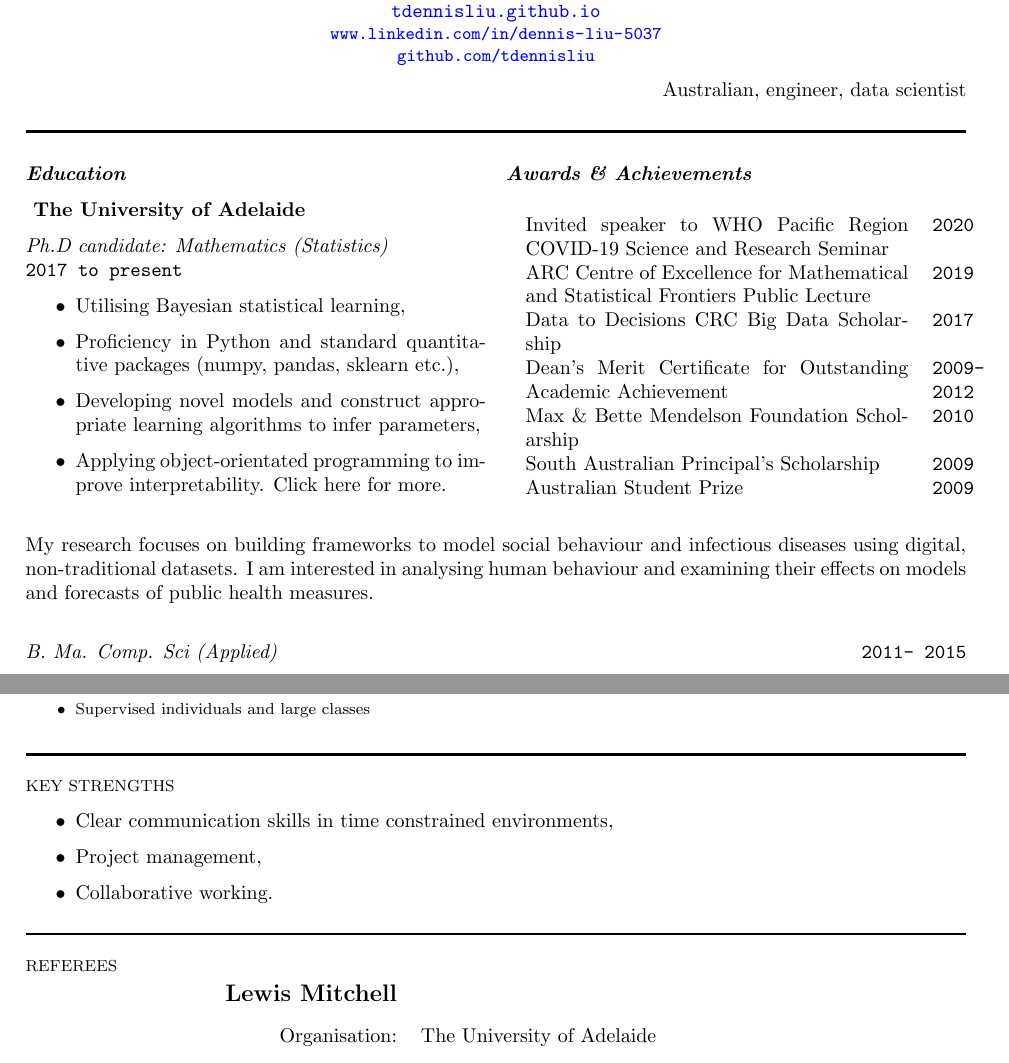
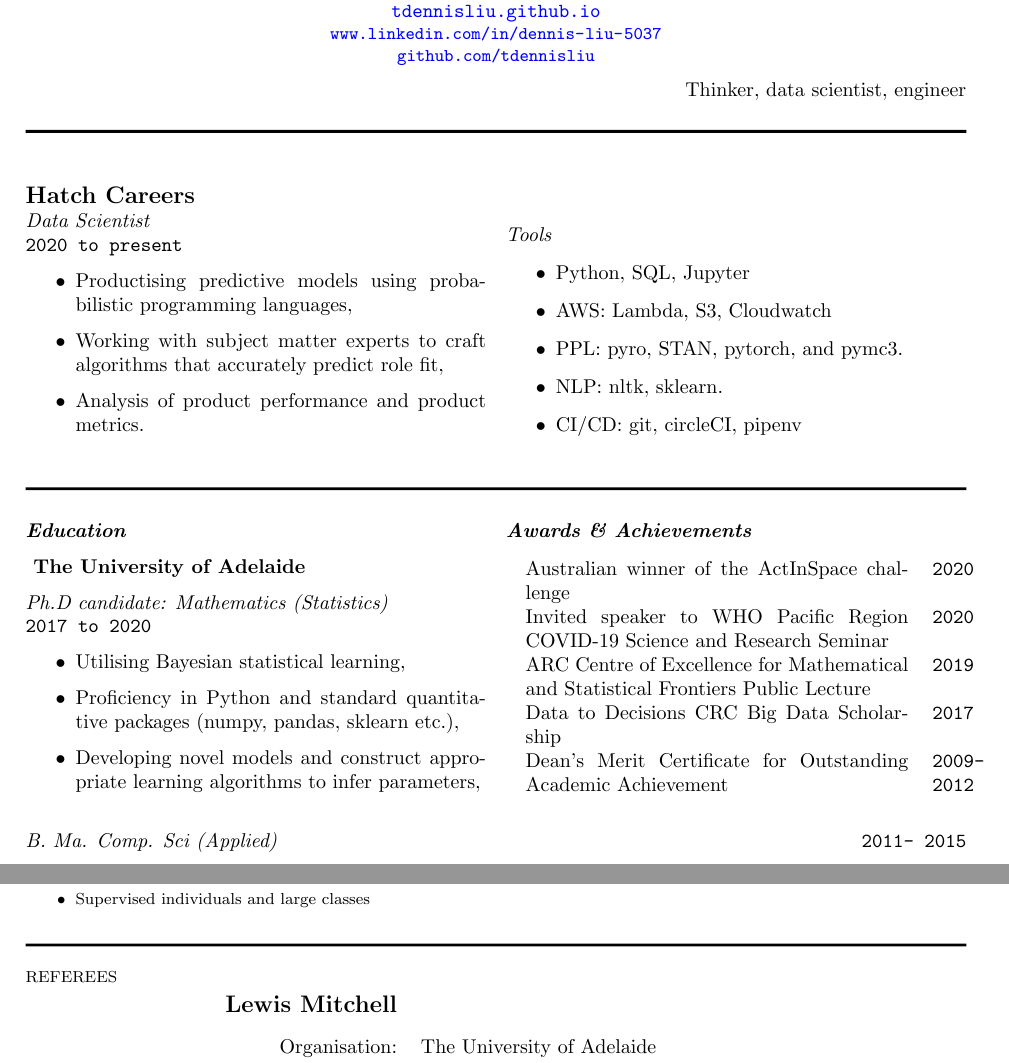
Before and after one commit to tdennisliu/tdennisliu.github.io, a LaTeX CV (cv/CVLatex.tex): two parts of pages 1 and 2 of 2, joined at a grey line, cut so that both start at the same text. The pictures show the PDF file cv/CVweb.pdf that the author committed with the source.

Commit message:
updated cv

```diff
--- a/cv/CVLatex.tex
+++ b/cv/CVLatex.tex
@@ -20,12 +20,32 @@ tdennisliu@gmail.com \\
 \end{center}
 %\emph{To enact positive change and understand the greater world community}
 \begin{flushright}
-Australian, engineer, data scientist
+Thinker, data scientist, engineer
 \end{flushright}
 
-%\HRule
+\HRule \\
+\begin{multicols}{2}
+\textbf{\large Hatch Careers}\\
+\emph{Data Scientist}\\
+ \texttt{2020 to present}
+\begin{itemize}
+	\item Productising predictive models using probabilistic programming languages,
+	\item Working with subject matter experts to craft algorithms that accurately predict role fit,
+	\item Analysis of product performance and product metrics.\\
+\end{itemize}
+
+\emph{Tools}
+
+\begin{itemize}
+\item Python, SQL, Jupyter
+\item AWS: Lambda, S3, Cloudwatch
+\item PPL: pyro, STAN, pytorch, and pymc3.
+\item NLP: nltk, sklearn.
+\item CI/CD: git, circleCI, pipenv
+\end{itemize}
 
 
+\end{multicols}
 \HRule
 
 \begin{multicols}{2}
@@ -35,13 +55,12 @@ Australian, engineer, data scientist
 \textbf{ The University of Adelaide}
 
 \emph{Ph.D candidate: Mathematics (Statistics)}\\
- \texttt{2017 to present}
+ \texttt{2017 to 2020}
 \hypersetup{urlcolor=black}
 \begin{itemize}
 	\item Utilising Bayesian statistical learning,
 	\item Proficiency in Python and standard quantitative packages (numpy, pandas, sklearn etc.),
 	\item Developing novel models and construct appropriate learning algorithms to infer parameters,
-	\item Applying object-orientated programming to improve interpretability. Click \href{https://tdennisliu.github.io/tutorials/1-simple-search-and-recursion.html#Towers-of-Hanoi}{here for more}.
 \end{itemize}
 
 
@@ -57,24 +76,20 @@ Australian, engineer, data scientist
 
 %\end{itemize}
 %}
-
 \textbf{\emph{Awards \& Achievements}}
 
 \centering
 \begin{tabular}{ p{6.75cm} p{0.25cm} }
-Australian winner of the ActInSpace$^\tiny{\textregistered}$ challenge & \texttt{2020} \\
+Australian winner of the ActInSpace challenge & \texttt{2020} \\
 Invited speaker to WHO Pacific Region COVID-19 Science and Research Seminar & \texttt{2020} \\
 ARC Centre of Excellence for Mathematical and Statistical Frontiers Public Lecture & \texttt{2019}\\
 Data to Decisions CRC {Big Data Scholarship} &  \texttt{2017} \\
 Dean's Merit Certificate for Outstanding Academic Achievement & \texttt{2009- 2012} \\
 
-Max \& Bette Mendelson Foundation Scholarship & \texttt{2010}\\
 
 \end{tabular}
 \end{multicols}
 
-
-My research focuses on building frameworks to model social behaviour and infectious diseases using digital, non-traditional datasets. I am interested in analysing human behaviour and examining their effects on models and forecasts of public health measures. \\
 
 \emph{B. Ma. Comp. Sci (Applied)} \hfill  \texttt{2011- 2015}
 
@@ -148,15 +162,6 @@ As a facilities engineer, I was responsible for various facility assets producin
 \HRule
 
 
-{\footnotesize KEY STRENGTHS}
-
-\begin{itemize}
-\item Clear communication skills in time constrained environments,
-\item Project management,
-\item Collaborative working.
-\end{itemize}
-
-\HRule
 
 
 {\footnotesize REFEREES}
```
Also changed, not shown: cv/CVweb.pdf, cv/CVweb_archive.pdf (added), cv/CVLatex.tex (3 more changed lines), 1 other file.
